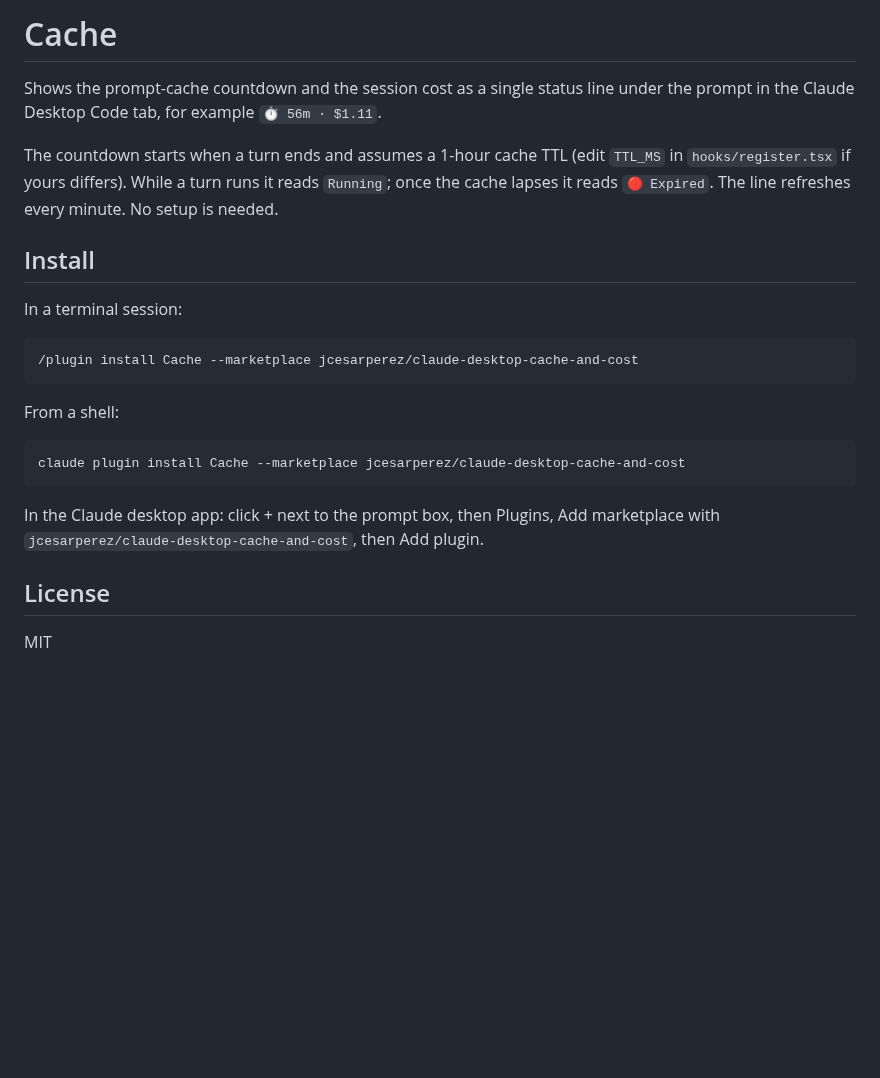
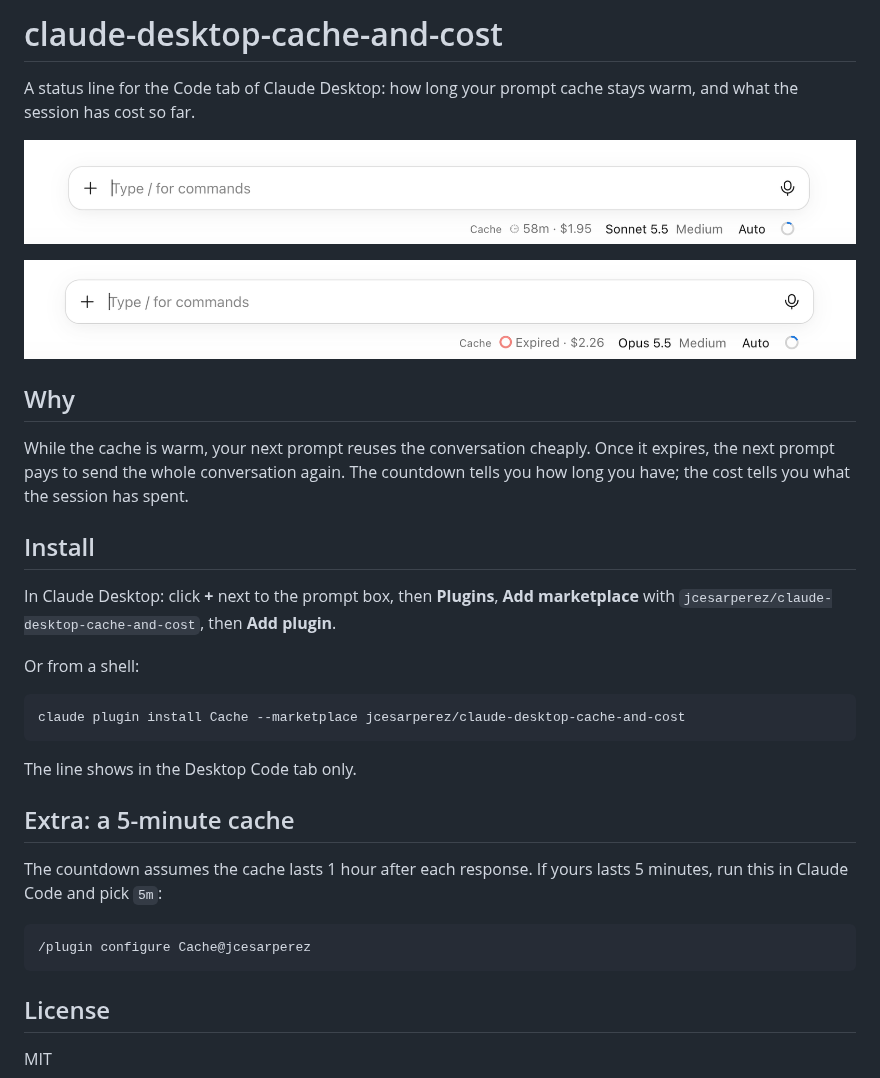
Before and after one commit to jcesarperez/claude-desktop-cache-and-cost, a Markdown page: README.md, the part around the change. Drawn GitHub-style; pictures changed too: screenshots/countdown.png (added), screenshots/expired.png (added); blank space fills up the shorter version.

Commit message:
Rewrite README for users; add changelog and screenshots; release 0.2.0
Co-Authored-By: Claude Opus 5.5 <noreply@anthropic.com>

````diff
--- a/README.md
+++ b/README.md
@@ -1,24 +1,34 @@
-# Cache
+# claude-desktop-cache-and-cost
 
-Shows the prompt-cache countdown and the session cost as a single status line under the prompt in the Claude Desktop Code tab, for example `⏱ 56m · $1.11`.
+A status line for the Code tab of Claude Desktop: how long your prompt cache stays warm, and what the session has cost so far.
 
-The countdown starts when a turn ends and assumes a 1-hour cache TTL (edit `TTL_MS` in `hooks/register.tsx` if yours differs). While a turn runs it reads `Running`; once the cache lapses it reads `🔴 Expired`. The line refreshes every minute. No setup is needed.
+![Cache countdown: 58 minutes left, $1.95 spent](screenshots/countdown.png)
+
+![Cache expired, $2.26 spent](screenshots/expired.png)
+
+## Why
+
+While the cache is warm, your next prompt reuses the conversation cheaply. Once it expires, the next prompt pays to send the whole conversation again. The countdown tells you how long you have; the cost tells you what the session has spent.
 
 ## Install
 
-In a terminal session:
+In Claude Desktop: click **+** next to the prompt box, then **Plugins**, **Add marketplace** with `jcesarperez/claude-desktop-cache-and-cost`, then **Add plugin**.
 
-```
-/plugin install Cache --marketplace jcesarperez/claude-desktop-cache-and-cost
-```
-
-From a shell:
+Or from a shell:
 
 ```
 claude plugin install Cache --marketplace jcesarperez/claude-desktop-cache-and-cost
 ```
 
-In the Claude desktop app: click + next to the prompt box, then Plugins, Add marketplace with `jcesarperez/claude-desktop-cache-and-cost`, then Add plugin.
+The line shows in the Desktop Code tab only.
+
+## Extra: a 5-minute cache
+
+The countdown assumes the cache lasts 1 hour after each response. If yours lasts 5 minutes, run this in Claude Code and pick `5m`:
+
+```
+/plugin configure Cache@jcesarperez
+```
 
 ## License
 
````
Also changed, not shown: CHANGELOG.md (added, +16 -0 lines), 1 other file.
